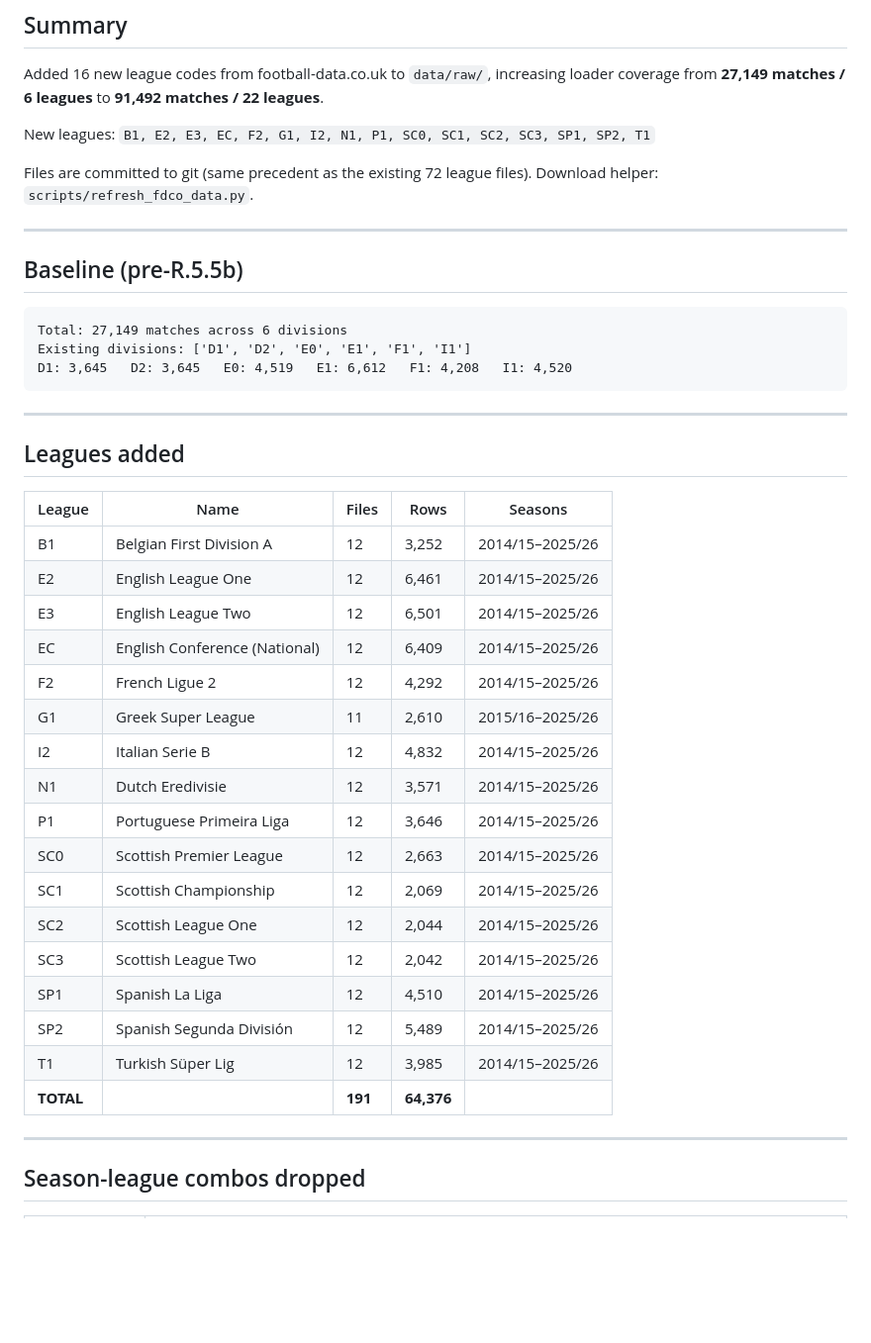
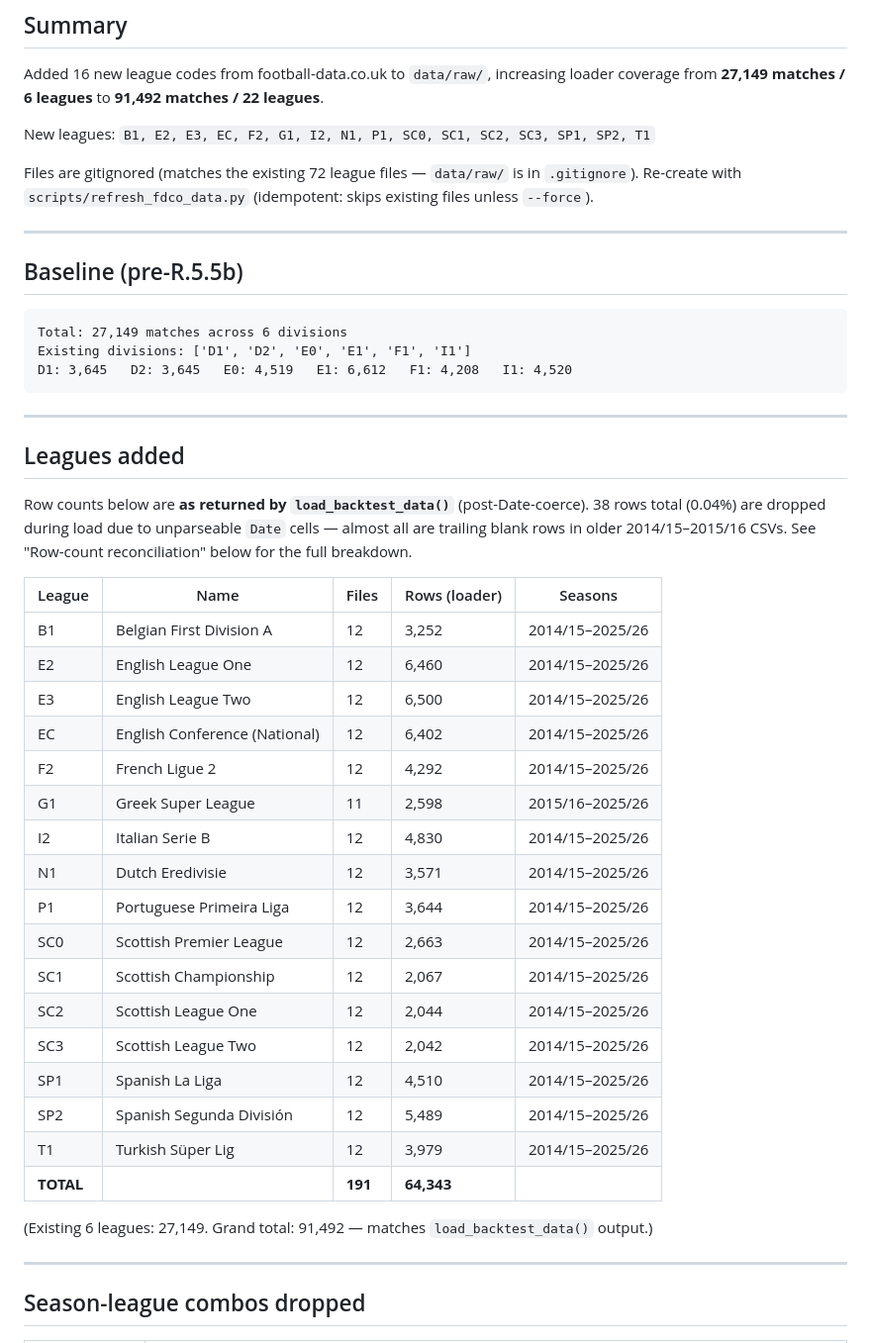
Before and after one commit to Robert-Freire/bets, a Markdown page: docs/FDCO_INGEST_NOTES.md, the part around one of its changes. Shown at 99% size. Rendered like a GitHub page; blank space fills up the shorter version.

Commit message:
docs: fix R.5.5b notes — gitignore precedent + row-count reconciliation
Two small post-merge fixes to docs/FDCO_INGEST_NOTES.md after review:

1. Per-league row counts in the table were raw file row counts (pre-NaT-
   drop) while the existing-6 baseline was post-drop, creating an
   inconsistency. Switched the new-league rows to loader-output values
   so the table matches what users see when they call
   load_backtest_data(). Total updated 64,376 → 64,343.

2. Section header said "Files are committed to git (same precedent as
   the existing 72 league files)" — but data/raw/ is gitignored (see
   .gitignore:1) and the bot correctly followed that convention. The
   notes-doc text was the only place out of sync. Fixed wording.

3. Added a "Row-count reconciliation" section explaining the 38-row
   drop between raw file row sum (91,530) and loader output (91,492):
   all 38 are unparseable Date cells in trailing blank rows of older
   2014/15–2015/16 CSVs, dropped by the existing `errors='coerce' →
   dropna(subset=['Date'])` pipeline. Behaviour is benign; no code
   change needed.

Refs: docs/PLAN_RESEARCH_2026-04.md

```diff
--- a/docs/FDCO_INGEST_NOTES.md
+++ b/docs/FDCO_INGEST_NOTES.md
@@ -11,7 +11,7 @@ Added 16 new league codes from football-data.co.uk to `data/raw/`, increasing lo
 
 New leagues: `B1, E2, E3, EC, F2, G1, I2, N1, P1, SC0, SC1, SC2, SC3, SP1, SP2, T1`
 
-Files are committed to git (same precedent as the existing 72 league files). Download helper: `scripts/refresh_fdco_data.py`.
+Files are gitignored (matches the existing 72 league files — `data/raw/` is in `.gitignore`). Re-create with `scripts/refresh_fdco_data.py` (idempotent: skips existing files unless `--force`).
 
 ---
 
@@ -27,25 +27,29 @@ D1: 3,645   D2: 3,645   E0: 4,519   E1: 6,612   F1: 4,208   I1: 4,520
 
 ## Leagues added
 
-| League | Name | Files | Rows | Seasons |
+Row counts below are **as returned by `load_backtest_data()`** (post-Date-coerce). 38 rows total (0.04%) are dropped during load due to unparseable `Date` cells — almost all are trailing blank rows in older 2014/15–2015/16 CSVs. See "Row-count reconciliation" below for the full breakdown.
+
+| League | Name | Files | Rows (loader) | Seasons |
 |---|---|---|---|---|
 | B1 | Belgian First Division A | 12 | 3,252 | 2014/15–2025/26 |
-| E2 | English League One | 12 | 6,461 | 2014/15–2025/26 |
-| E3 | English League Two | 12 | 6,501 | 2014/15–2025/26 |
-| EC | English Conference (National) | 12 | 6,409 | 2014/15–2025/26 |
+| E2 | English League One | 12 | 6,460 | 2014/15–2025/26 |
+| E3 | English League Two | 12 | 6,500 | 2014/15–2025/26 |
+| EC | English Conference (National) | 12 | 6,402 | 2014/15–2025/26 |
 | F2 | French Ligue 2 | 12 | 4,292 | 2014/15–2025/26 |
-| G1 | Greek Super League | 11 | 2,610 | 2015/16–2025/26 |
-| I2 | Italian Serie B | 12 | 4,832 | 2014/15–2025/26 |
+| G1 | Greek Super League | 11 | 2,598 | 2015/16–2025/26 |
+| I2 | Italian Serie B | 12 | 4,830 | 2014/15–2025/26 |
 | N1 | Dutch Eredivisie | 12 | 3,571 | 2014/15–2025/26 |
-| P1 | Portuguese Primeira Liga | 12 | 3,646 | 2014/15–2025/26 |
+| P1 | Portuguese Primeira Liga | 12 | 3,644 | 2014/15–2025/26 |
 | SC0 | Scottish Premier League | 12 | 2,663 | 2014/15–2025/26 |
-| SC1 | Scottish Championship | 12 | 2,069 | 2014/15–2025/26 |
+| SC1 | Scottish Championship | 12 | 2,067 | 2014/15–2025/26 |
 | SC2 | Scottish League One | 12 | 2,044 | 2014/15–2025/26 |
 | SC3 | Scottish League Two | 12 | 2,042 | 2014/15–2025/26 |
 | SP1 | Spanish La Liga | 12 | 4,510 | 2014/15–2025/26 |
 | SP2 | Spanish Segunda División | 12 | 5,489 | 2014/15–2025/26 |
-| T1 | Turkish Süper Lig | 12 | 3,985 | 2014/15–2025/26 |
-| **TOTAL** | | **191** | **64,376** | |
+| T1 | Turkish Süper Lig | 12 | 3,979 | 2014/15–2025/26 |
+| **TOTAL** | | **191** | **64,343** | |
+
+(Existing 6 leagues: 27,149. Grand total: 91,492 — matches `load_backtest_data()` output.)
 
 ---
 
```
Also changed, not shown: other parts of docs/FDCO_INGEST_NOTES.md (+23 -0 lines).
